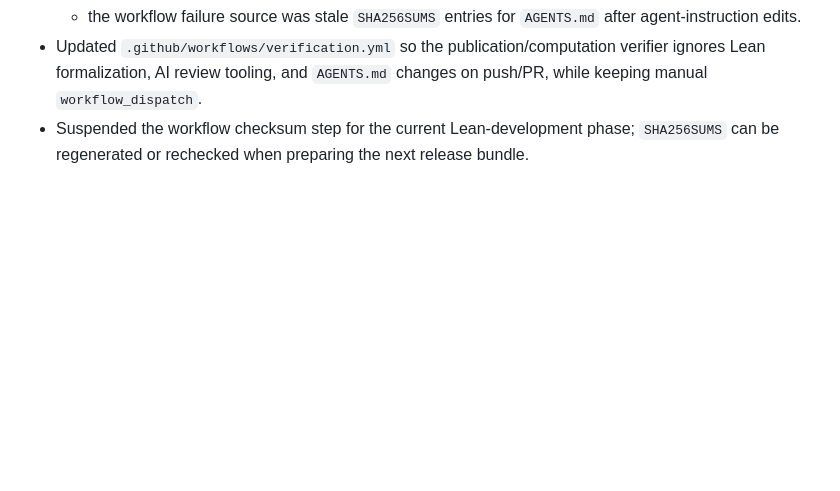
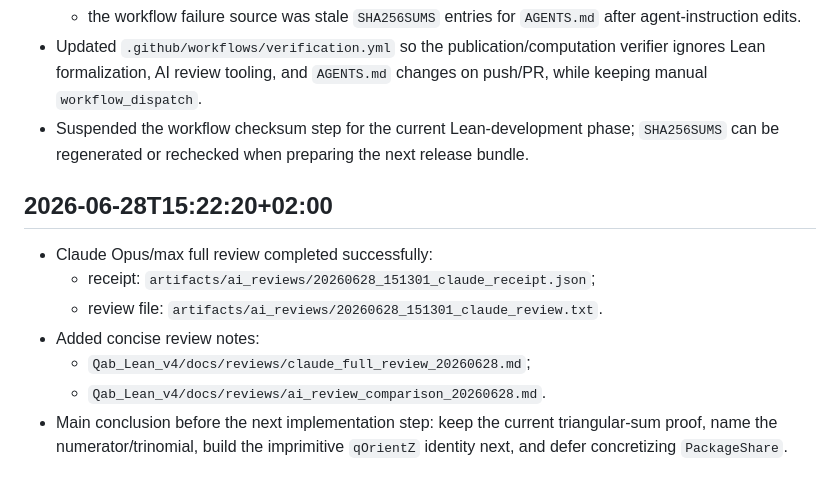
Before and after one commit to schmittj/Qab_paper, a Markdown page: Qab_Lean_v4/docs/work_log.md, the part around the change. Drawn GitHub-style; blank space fills up the shorter version.

Commit message:
Record AI review comparison

```diff
--- a/Qab_Lean_v4/docs/work_log.md
+++ b/Qab_Lean_v4/docs/work_log.md
@@ -225,3 +225,17 @@
 - Suspended the workflow checksum step for the current Lean-development phase;
   `SHA256SUMS` can be regenerated or rechecked when preparing the next release
   bundle.
+
+## 2026-06-28T15:22:20+02:00
+
+- Claude Opus/max full review completed successfully:
+  - receipt:
+    `artifacts/ai_reviews/20260628_151301_claude_receipt.json`;
+  - review file:
+    `artifacts/ai_reviews/20260628_151301_claude_review.txt`.
+- Added concise review notes:
+  - `Qab_Lean_v4/docs/reviews/claude_full_review_20260628.md`;
+  - `Qab_Lean_v4/docs/reviews/ai_review_comparison_20260628.md`.
+- Main conclusion before the next implementation step: keep the current
+  triangular-sum proof, name the numerator/trinomial, build the imprimitive
+  `qOrientZ` identity next, and defer concretizing `PackageShare`.
```
Also changed, not shown: 2 other files.
